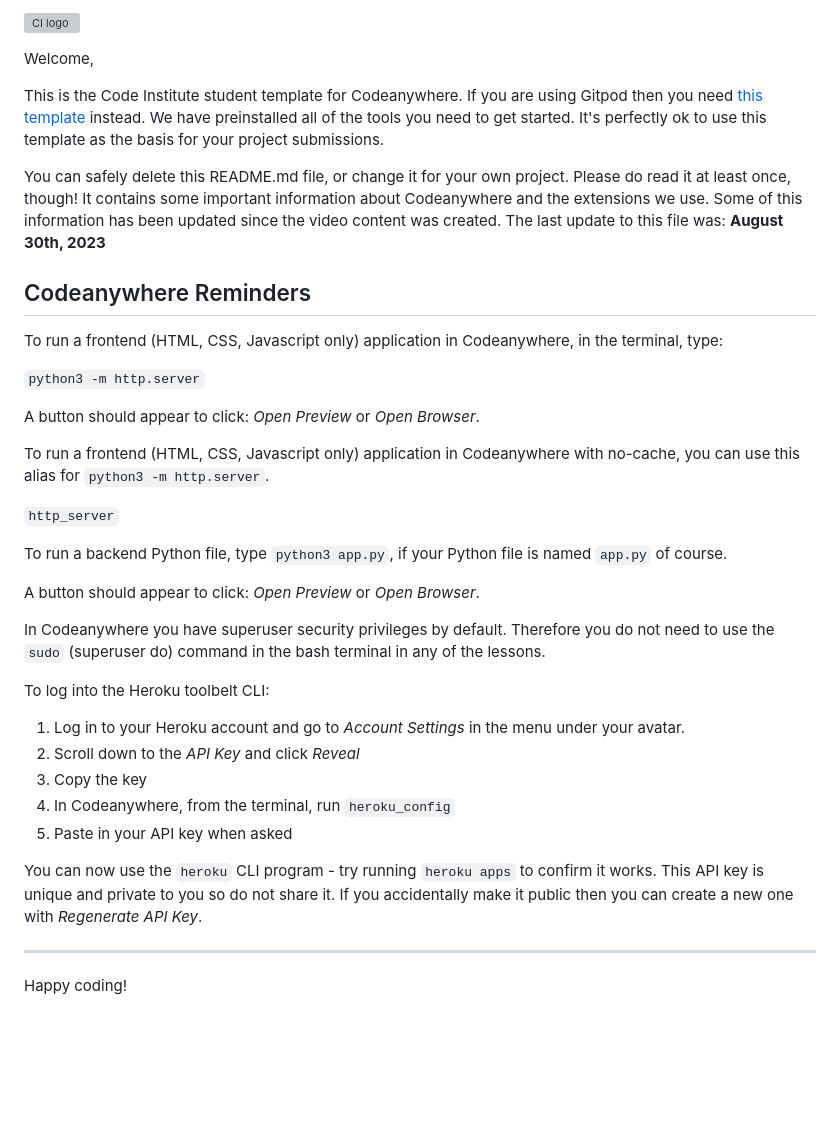
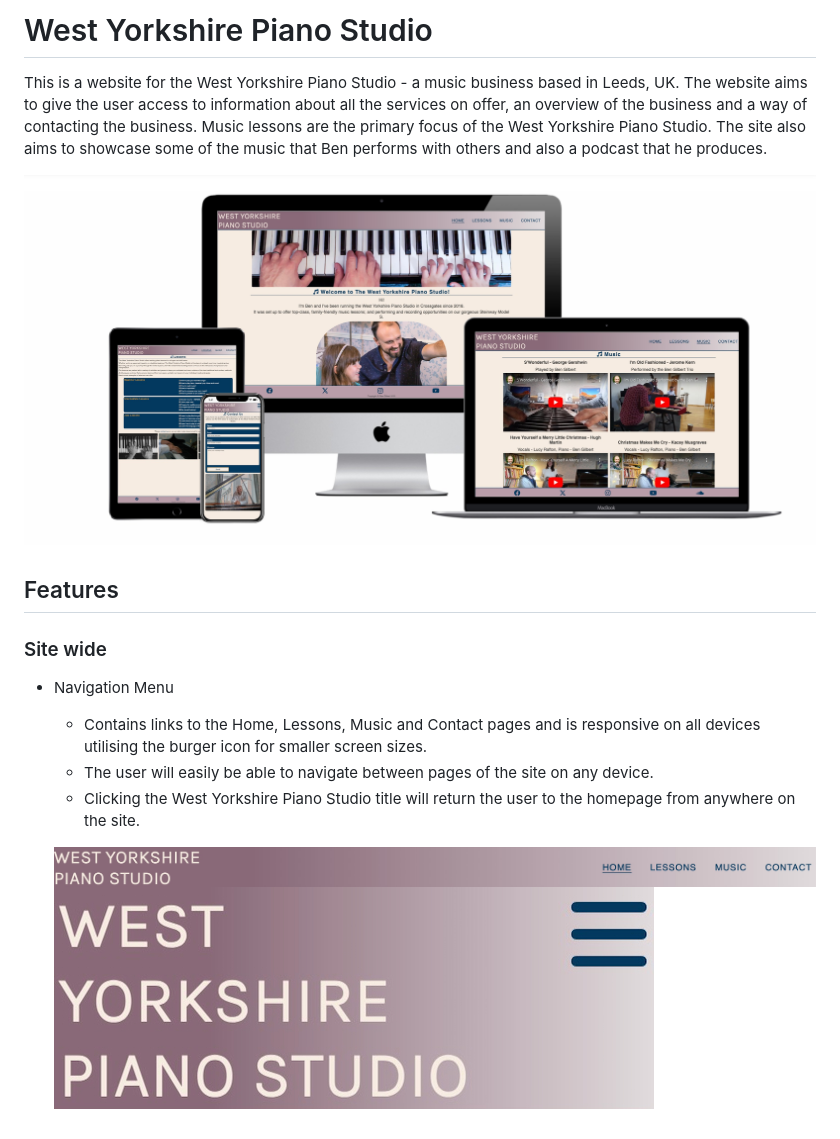
Before and after one commit to bengilbertcodes/westyorkspiano, a Markdown page: README.md, the part around the change. Rendered like a GitHub page; pictures changed too: docs/readme_images/large-screen-nav.jpg (added), docs/readme_images/mockup.jpg (added), docs/readme_images/small-screen-nav.jpeg (added); blank space fills up the shorter version; grey boxes are pictures that could not be loaded.

Commit message:
Started the readme

```diff
--- a/README.md
+++ b/README.md
@@ -1,39 +1,15 @@
-![CI logo](https://codeinstitute.s3.amazonaws.com/fullstack/ci_logo_small.png)
+# West Yorkshire Piano Studio
 
-Welcome,
+This is a website for the West Yorkshire Piano Studio - a music business based in Leeds, UK. The website aims to give the user access to information about all the services on offer, an overview of the business and a way of contacting the business. Music lessons are the primary focus of the West Yorkshire Piano Studio. The site also aims to showcase some of the music that Ben performs with others and also a podcast that he produces.
 
-This is the Code Institute student template for Codeanywhere. If you are using Gitpod then you need [this template](https://github.com/Code-Institute-Org/gitpod-full-template) instead.  We have preinstalled all of the tools you need to get started. It's perfectly ok to use this template as the basis for your project submissions.
+![MOCKUP](docs/readme_images/mockup.jpg)
 
-You can safely delete this README.md file, or change it for your own project. Please do read it at least once, though! It contains some important information about Codeanywhere and the extensions we use. Some of this information has been updated since the video content was created. The last update to this file was: **August 30th, 2023**
+## Features
 
-## Codeanywhere Reminders
+### Site wide
+* Navigation Menu
+    * Contains links to the Home, Lessons, Music and Contact pages and is responsive on all devices utilising the burger icon for smaller screen sizes.
+    * The user will easily be able to navigate between pages of the site on any device.
+    * Clicking the West Yorkshire Piano Studio title will return the user to the homepage from anywhere on the site.
 
-To run a frontend (HTML, CSS, Javascript only) application in Codeanywhere, in the terminal, type:
-
-`python3 -m http.server`
-
-A button should appear to click: _Open Preview_ or _Open Browser_.
-
-To run a frontend (HTML, CSS, Javascript only) application in Codeanywhere with no-cache, you can use this alias for `python3 -m http.server`.
-
-`http_server`
-
-To run a backend Python file, type `python3 app.py`, if your Python file is named `app.py` of course.
-
-A button should appear to click: _Open Preview_ or _Open Browser_.
-
-In Codeanywhere you have superuser security privileges by default. Therefore you do not need to use the `sudo` (superuser do) command in the bash terminal in any of the lessons.
-
-To log into the Heroku toolbelt CLI:
-
-1. Log in to your Heroku account and go to _Account Settings_ in the menu under your avatar.
-2. Scroll down to the _API Key_ and click _Reveal_
-3. Copy the key
-4. In Codeanywhere, from the terminal, run `heroku_config`
-5. Paste in your API key when asked
-
-You can now use the `heroku` CLI program - try running `heroku apps` to confirm it works. This API key is unique and private to you so do not share it. If you accidentally make it public then you can create a new one with _Regenerate API Key_.
-
----
-
-Happy coding!
+    ![Large Screen Nav Menu](docs/readme_images/large-screen-nav.jpg) ![Small Screen Nav Menu](docs/readme_images/small-screen-nav.jpeg)
```
Also changed, not shown: 1 other file.
